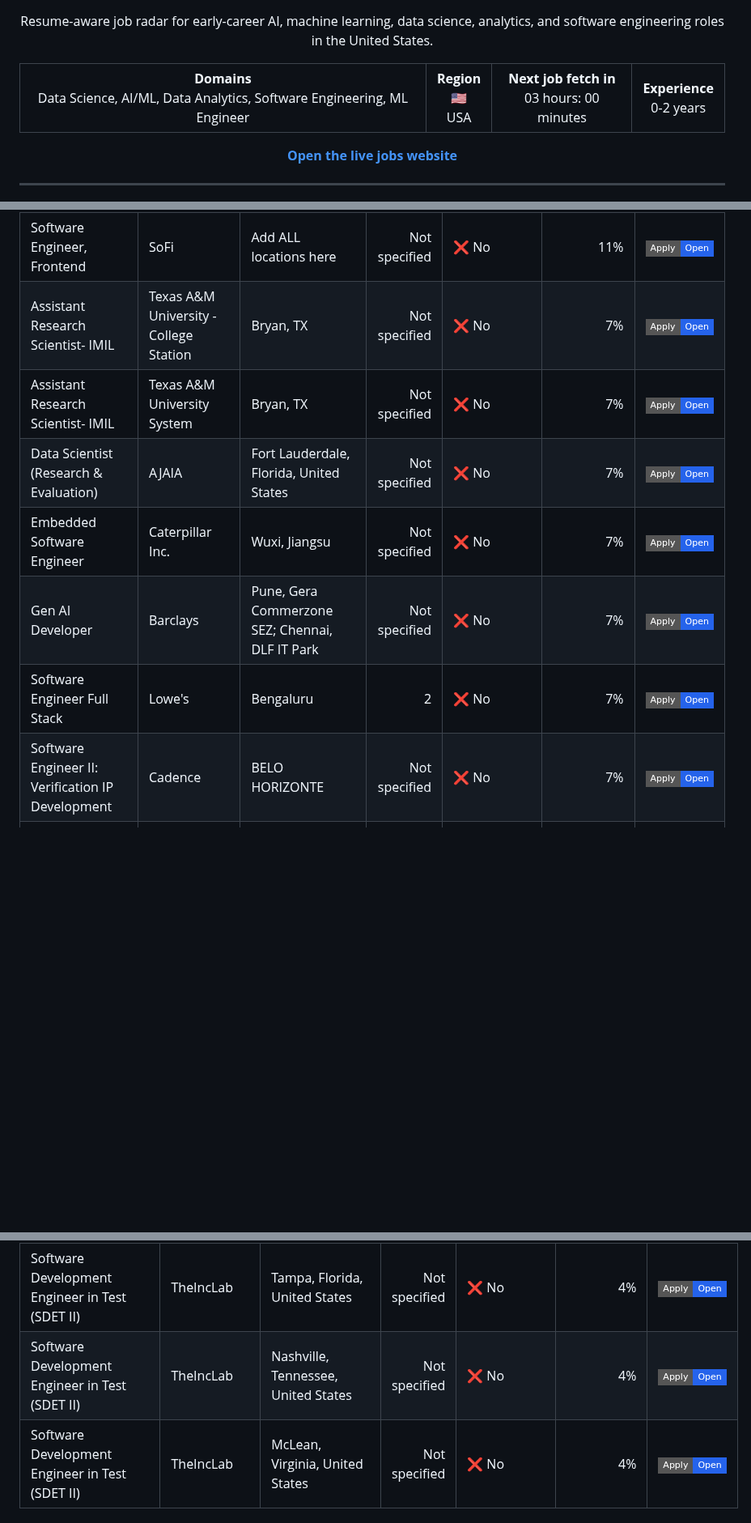
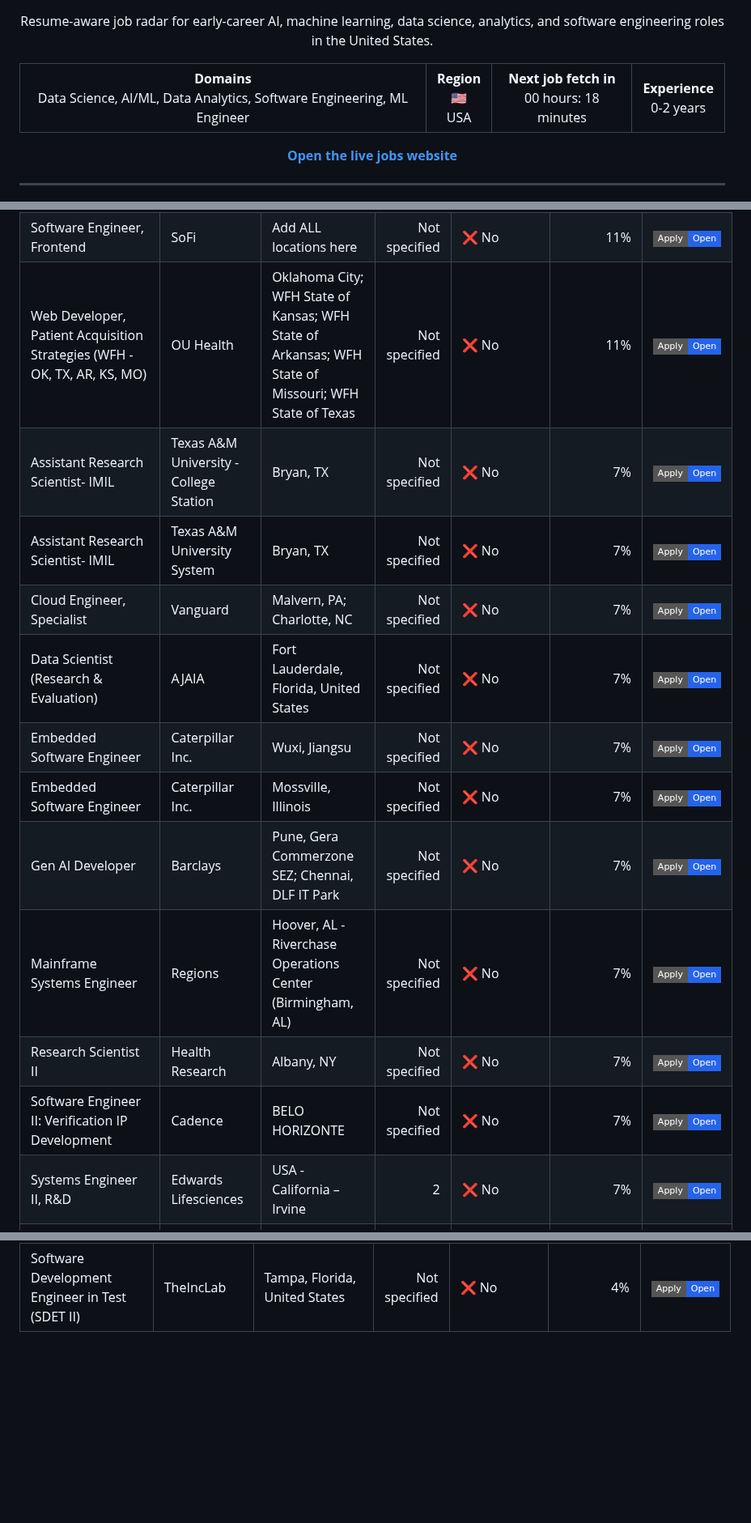
Before and after one commit to venkatsubash2003/Jobs4Me_Live, a Markdown page: README.md, 3 parts joined by grey strips. Shown at 81% size. GitHub-like rendering; badges without logos; blank space fills up the shorter version.

```diff
--- a/README.md
+++ b/README.md
@@ -13,7 +13,7 @@
   <tr>
     <td align="center"><strong>Domains</strong><br>Data Science, AI/ML, Data Analytics, Software Engineering, ML Engineer</td>
     <td align="center"><strong>Region</strong><br>🇺🇸 USA</td>
-    <td align="center"><strong>Next job fetch in</strong><br>03 hours: 00 minutes</td>
+    <td align="center"><strong>Next job fetch in</strong><br>00 hours: 18 minutes</td>
     <td align="center"><strong>Experience</strong><br>0-2 years</td>
   </tr>
 </table>
@@ -113,13 +120,18 @@ _Last updated: 2026-07-01 18:00 UTC_
 | Software Engineer III | Bank of America | Bromley | Not specified | ❌ No | 11% | <a href="https://ghr.wd1.myworkdayjobs.com/en-US/lateral-emea/job/Bromley/Software-Engineer-III_26016372"><img alt="Apply" src="https://img.shields.io/badge/Apply-Open-2563eb?style=flat-square"></a> |
 | Software Engineer – Mainframe | Barclays | Pune, Gera Commerzone SEZ | Not specified | ❌ No | 11% | <a href="https://barclays.wd3.myworkdayjobs.com/en-US/External_Career_Site_Barclays/job/Pune-Gera-Commerzone-SEZ/Software-Engineer---Mainframe_JR-0000104527"><img alt="Apply" src="https://img.shields.io/badge/Apply-Open-2563eb?style=flat-square"></a> |
 | Software Engineer, Frontend | SoFi | Add ALL locations here | Not specified | ❌ No | 11% | <a href="https://sofi.com/careers/job/7791612003?gh_jid=7791612003"><img alt="Apply" src="https://img.shields.io/badge/Apply-Open-2563eb?style=flat-square"></a> |
+| Web Developer, Patient Acquisition Strategies (WFH - OK, TX, AR, KS, MO) | OU Health | Oklahoma City; WFH State of Kansas; WFH State of Arkansas; WFH State of Missouri; WFH State of Texas | Not specified | ❌ No | 11% | <a href="https://oumedicine.wd5.myworkdayjobs.com/en-US/OUHealthCareers/job/Oklahoma-City/Patient-Acquisition-Strategist_R0060707"><img alt="Apply" src="https://img.shields.io/badge/Apply-Open-2563eb?style=flat-square"></a> |
 | Assistant Research Scientist- IMIL | Texas A&M University - College Station | Bryan, TX | Not specified | ❌ No | 7% | <a href="https://tamus.wd1.myworkdayjobs.com/en-US/TAMU_External/job/Bryan-TX/Assistant-Research-Scientist--IMIL_R-092053-1"><img alt="Apply" src="https://img.shields.io/badge/Apply-Open-2563eb?style=flat-square"></a> |
 | Assistant Research Scientist- IMIL | Texas A&M University System | Bryan, TX | Not specified | ❌ No | 7% | <a href="https://tamus.wd1.myworkdayjobs.com/en-US/System-wide_External/job/Bryan-TX/Assistant-Research-Scientist--IMIL_R-092053"><img alt="Apply" src="https://img.shields.io/badge/Apply-Open-2563eb?style=flat-square"></a> |
+| Cloud Engineer, Specialist | Vanguard | Malvern, PA; Charlotte, NC | Not specified | ❌ No | 7% | <a href="https://vanguard.wd5.myworkdayjobs.com/en-US/vanguard_external/job/Malvern-PA/Cloud-Engineer--Specialist_179278-1"><img alt="Apply" src="https://img.shields.io/badge/Apply-Open-2563eb?style=flat-square"></a> |
 | Data Scientist (Research & Evaluation) | AJAIA | Fort Lauderdale, Florida, United States | Not specified | ❌ No | 7% | <a href="https://jobs.workable.com/view/hEUC1wj87kSjmvvZRkNPu5/data-scientist-(research-%26-evaluation)-in-fort-lauderdale-at-ajaia"><img alt="Apply" src="https://img.shields.io/badge/Apply-Open-2563eb?style=flat-square"></a> |
 | Embedded Software Engineer | Caterpillar Inc. | Wuxi, Jiangsu | Not specified | ❌ No | 7% | <a href="https://cat.wd5.myworkdayjobs.com/en-US/CaterpillarCareers/job/Wuxi-Jiangsu/Embedded-Software-Engineer_R0000362079"><img alt="Apply" src="https://img.shields.io/badge/Apply-Open-2563eb?style=flat-square"></a> |
+| Embedded Software Engineer | Caterpillar Inc. | Mossville, Illinois | Not specified | ❌ No | 7% | <a href="https://cat.wd5.myworkdayjobs.com/en-US/CaterpillarCareers/job/Mossville-Illinois/Embedded-Software-Engineer_R0000380424"><img alt="Apply" src="https://img.shields.io/badge/Apply-Open-2563eb?style=flat-square"></a> |
 | Gen AI Developer | Barclays | Pune, Gera Commerzone SEZ; Chennai, DLF IT Park | Not specified | ❌ No | 7% | <a href="https://barclays.wd3.myworkdayjobs.com/en-US/External_Career_Site_Barclays/job/Pune-Gera-Commerzone-SEZ/Gen-AI-Developer_JR-0000110521"><img alt="Apply" src="https://img.shields.io/badge/Apply-Open-2563eb?style=flat-square"></a> |
-| Software Engineer Full Stack | Lowe's | Bengaluru | 2 | ❌ No | 7% | <a href="https://lowes.wd5.myworkdayjobs.com/en-US/LWS_External_CS/job/Bengaluru/Software-Engineer-Full-Stack_JR-02561638"><img alt="Apply" src="https://img.shields.io/badge/Apply-Open-2563eb?style=flat-square"></a> |
+| Mainframe Systems Engineer | Regions | Hoover, AL - Riverchase Operations Center (Birmingham, AL) | Not specified | ❌ No | 7% | <a href="https://regions.wd5.myworkdayjobs.com/en-US/regions_careers/job/Hoover-AL---Riverchase-Operations-Center-Birmingham-AL/Mainframe-Systems-Engineer_R103884"><img alt="Apply" src="https://img.shields.io/badge/Apply-Open-2563eb?style=flat-square"></a> |
+| Research Scientist II | Health Research | Albany, NY | Not specified | ❌ No | 7% | <a href="https://healthresearch.wd1.myworkdayjobs.com/en-US/hri_careers/job/Albany-NY/Research-Scientist-II_JR-0002205"><img alt="Apply" src="https://img.shields.io/badge/Apply-Open-2563eb?style=flat-square"></a> |
 | Software Engineer II: Verification IP Development | Cadence | BELO HORIZONTE | Not specified | ❌ No | 7% | <a href="https://cadence.wd1.myworkdayjobs.com/en-US/External_Careers/job/BELO-HORIZONTE/Software-Engineer-II--Verification-IP-Development_R51551-1"><img alt="Apply" src="https://img.shields.io/badge/Apply-Open-2563eb?style=flat-square"></a> |
+| Systems Engineer II, R&D | Edwards Lifesciences | USA - California – Irvine | 2 | ❌ No | 7% | <a href="https://edwards.wd5.myworkdayjobs.com/en-US/edwardscareers/job/USA---California--Irvine/Systems-Engineer-II--R-D_Req-48921"><img alt="Apply" src="https://img.shields.io/badge/Apply-Open-2563eb?style=flat-square"></a> |
 | Account Executive - AI Defense | Cisco | Chicago, Illinois, US | Not specified | ❌ No | 4% | <a href="https://cisco.wd5.myworkdayjobs.com/en-US/cisco_careers/job/Chicago-Illinois-US/Account-Executive---AI-Defense_2017731-1"><img alt="Apply" src="https://img.shields.io/badge/Apply-Open-2563eb?style=flat-square"></a> |
 | Business Intelligence Analyst | Perry Homes | Houston, Texas, United States | Not specified | ❌ No | 4% | <a href="https://jobs.workable.com/view/egimfw92UComYVY7YH8VxA/hybrid-business-intelligence-analyst-in-houston-at-perry-homes"><img alt="Apply" src="https://img.shields.io/badge/Apply-Open-2563eb?style=flat-square"></a> |
 | Control Systems Engineer Central Engineering Support Team | Johnson Controls | Tempe-Arizona-United States of America | Not specified | ❌ No | 4% | <a href="https://jci.wd5.myworkdayjobs.com/en-US/JCI/job/Tempe-Arizona-United-States-of-America/Control-Systems-Engineer-Central-Engineering-Support-Team_WD30273458"><img alt="Apply" src="https://img.shields.io/badge/Apply-Open-2563eb?style=flat-square"></a> |
@@ -185,6 +196,4 @@ _Last updated: 2026-07-01 18:00 UTC_
 | AI Platform Security Engineer Hybrid | Cisco | RTP North Carolina US | Not specified | ❌ No | 4% | <a href="https://cisco.wd5.myworkdayjobs.com/en-US/cisco_careers/job/RTP-North-Carolina-US/AI-Platform-Security-Engineer-Hybrid_2018214-1"><img alt="Apply" src="https://img.shields.io/badge/Apply-Open-2563eb?style=flat-square"></a> |
 | Mainframe Systems Engineer | Regions | Hoover, AL - Riverchase Operations Center (Birmingham, AL) | Not specified | ❌ No | 4% | <a href="https://regions.wd5.myworkdayjobs.com/en-US/regions_careers/job/Hoover-AL---Riverchase-Operations-Center-Birmingham-AL/Mainframe-Systems-Engineer_R103879"><img alt="Apply" src="https://img.shields.io/badge/Apply-Open-2563eb?style=flat-square"></a> |
 | Software Development Engineer in Test (SDET II) | TheIncLab | Tampa, Florida, United States | Not specified | ❌ No | 4% | <a href="https://jobs.workable.com/view/2vQxxdPLHmRz2trj2UF9DL/hybrid-software-development-engineer-in-test-(sdet-ii)-in-tampa-at-theinclab"><img alt="Apply" src="https://img.shields.io/badge/Apply-Open-2563eb?style=flat-square"></a> |
-| Software Development Engineer in Test (SDET II) | TheIncLab | Nashville, Tennessee, United States | Not specified | ❌ No | 4% | <a href="https://jobs.workable.com/view/3mwfae8fZaHdQHJ1qN3BGH/hybrid-software-development-engineer-in-test-(sdet-ii)-in-nashville-at-theinclab"><img alt="Apply" src="https://img.shields.io/badge/Apply-Open-2563eb?style=flat-square"></a> |
-| Software Development Engineer in Test (SDET II) | TheIncLab | McLean, Virginia, United States | Not specified | ❌ No | 4% | <a href="https://jobs.workable.com/view/tMK4hEcRhX6pbH5FqYfxep/hybrid-software-development-engineer-in-test-(sdet-ii)-in-mclean-at-theinclab"><img alt="Apply" src="https://img.shields.io/badge/Apply-Open-2563eb?style=flat-square"></a> |
 
```
Also changed, not shown: other parts of README.md (+18 -21 lines).
